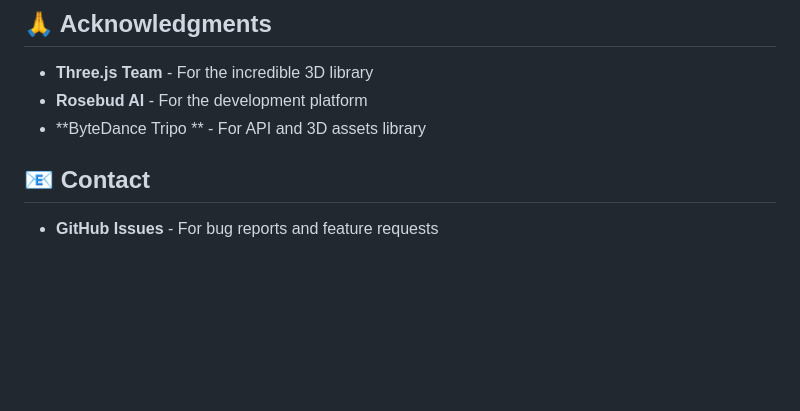
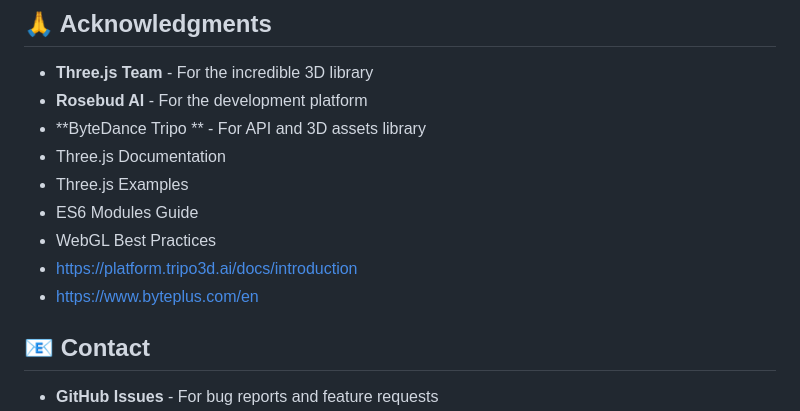
Before and after one commit to kevintucker/echo-seekers, a Markdown page: README.md, the part around the change. Rendered like a GitHub page; blank space fills up the shorter version.

```diff
--- a/README.md
+++ b/README.md
@@ -267,6 +267,12 @@ SOFTWARE.
 - **Three.js Team** - For the incredible 3D library
 - **Rosebud AI** - For the development platform
 - **ByteDance Tripo ** - For API and 3D assets library
+- Three.js Documentation
+- Three.js Examples
+- ES6 Modules Guide
+- WebGL Best Practices
+- https://platform.tripo3d.ai/docs/introduction
+- https://www.byteplus.com/en
 
 ## 📧 Contact
 
```
